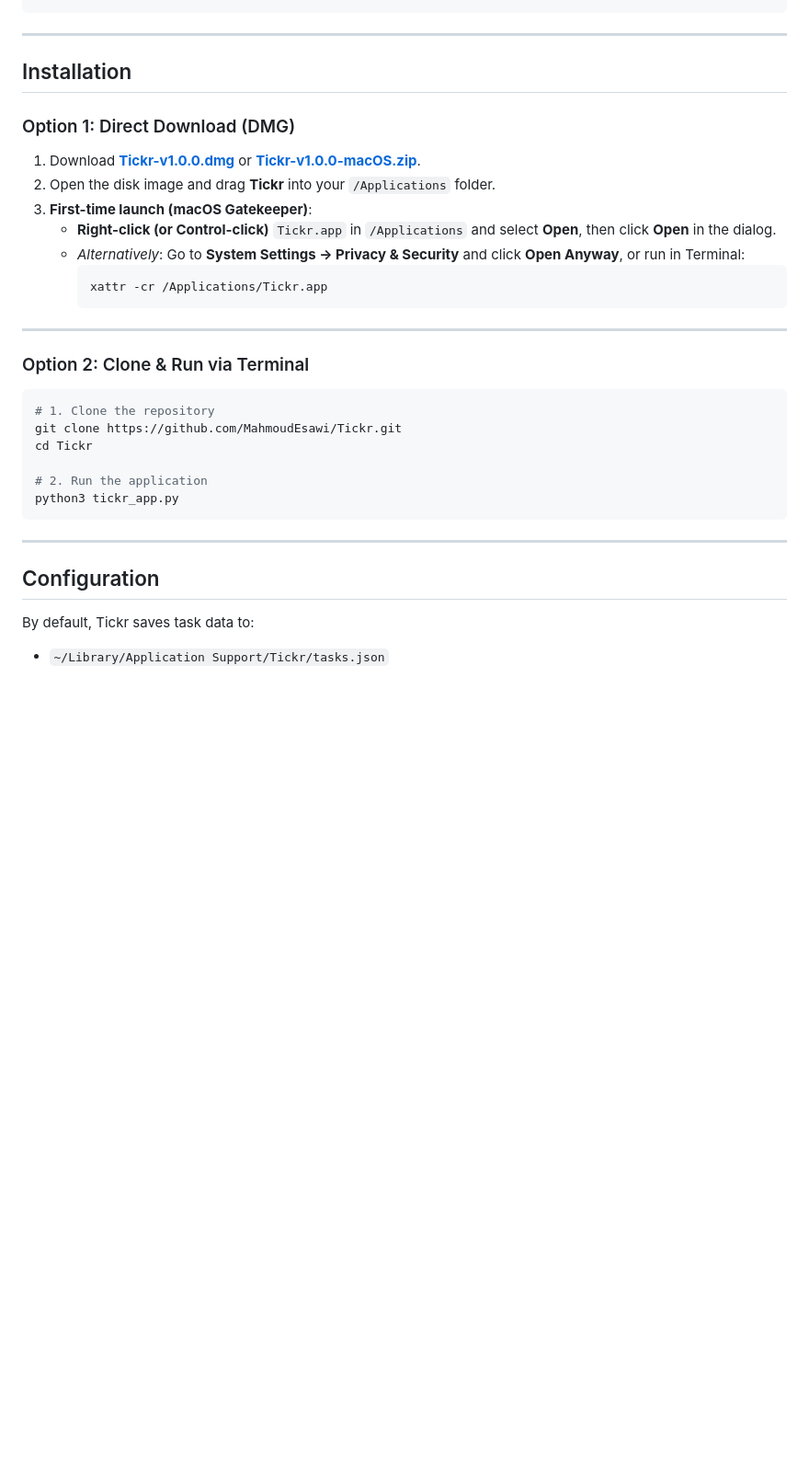
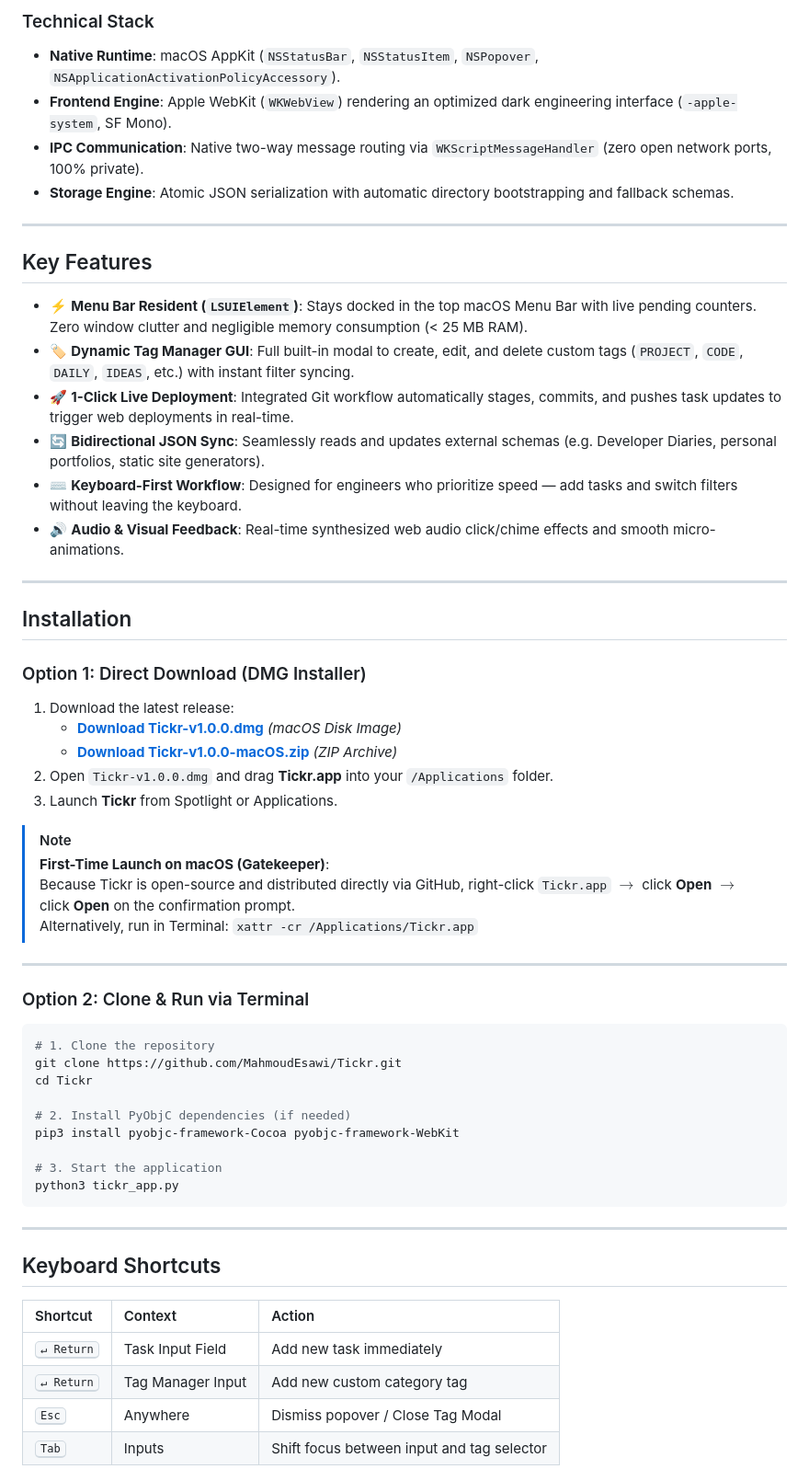
Before and after one commit to MahmoudEsawi/Tickr, a Markdown page: README.md, the part around one of its changes. Shown at 92% size. Drawn GitHub-style; blank space fills up the shorter version.

````diff
--- a/README.md
+++ b/README.md
@@ -55,19 +59,38 @@ Tickr/
 ```
+
+### Technical Stack
+* **Native Runtime**: macOS AppKit (`NSStatusBar`, `NSStatusItem`, `NSPopover`, `NSApplicationActivationPolicyAccessory`).
+* **Frontend Engine**: Apple WebKit (`WKWebView`) rendering an optimized dark engineering interface (`-apple-system`, SF Mono).
+* **IPC Communication**: Native two-way message routing via `WKScriptMessageHandler` (zero open network ports, 100% private).
+* **Storage Engine**: Atomic JSON serialization with automatic directory bootstrapping and fallback schemas.
+
+---
+
+## Key Features
+
+* ⚡ **Menu Bar Resident (`LSUIElement`)**: Stays docked in the top macOS Menu Bar with live pending counters. Zero window clutter and negligible memory consumption (< 25 MB RAM).
+* 🏷️ **Dynamic Tag Manager GUI**: Full built-in modal to create, edit, and delete custom tags (`PROJECT`, `CODE`, `DAILY`, `IDEAS`, etc.) with instant filter syncing.
+* 🚀 **1-Click Live Deployment**: Integrated Git workflow automatically stages, commits, and pushes task updates to trigger web deployments in real-time.
+* 🔄 **Bidirectional JSON Sync**: Seamlessly reads and updates external schemas (e.g. Developer Diaries, personal portfolios, static site generators).
+* ⌨️ **Keyboard-First Workflow**: Designed for engineers who prioritize speed — add tasks and switch filters without leaving the keyboard.
+* 🔊 **Audio & Visual Feedback**: Real-time synthesized web audio click/chime effects and smooth micro-animations.
 
 ---
 
 ## Installation
 
-### Option 1: Direct Download (DMG)
+### Option 1: Direct Download (DMG Installer)
 
-1. Download [**Tickr-v1.0.0.dmg**](https://github.com/MahmoudEsawi/Tickr/releases/latest/download/Tickr-v1.0.0.dmg) or [**Tickr-v1.0.0-macOS.zip**](https://github.com/MahmoudEsawi/Tickr/releases/latest/download/Tickr-v1.0.0-macOS.zip).
-2. Open the disk image and drag **Tickr** into your `/Applications` folder.
-3. **First-time launch (macOS Gatekeeper)**:
-   * **Right-click (or Control-click)** `Tickr.app` in `/Applications` and select **Open**, then click **Open** in the dialog.
-   * *Alternatively*: Go to **System Settings → Privacy & Security** and click **Open Anyway**, or run in Terminal:
-     ```bash
-     xattr -cr /Applications/Tickr.app
-     ```
+1. Download the latest release:
+   * **[Download Tickr-v1.0.0.dmg](https://github.com/MahmoudEsawi/Tickr/releases/latest/download/Tickr-v1.0.0.dmg)** *(macOS Disk Image)*
+   * **[Download Tickr-v1.0.0-macOS.zip](https://github.com/MahmoudEsawi/Tickr/releases/latest/download/Tickr-v1.0.0-macOS.zip)** *(ZIP Archive)*
+2. Open `Tickr-v1.0.0.dmg` and drag **Tickr.app** into your `/Applications` folder.
+3. Launch **Tickr** from Spotlight or Applications.
+
+> [!NOTE]
+> **First-Time Launch on macOS (Gatekeeper)**:
+> Because Tickr is open-source and distributed directly via GitHub, right-click `Tickr.app` $\rightarrow$ click **Open** $\rightarrow$ click **Open** on the confirmation prompt.
+> Alternatively, run in Terminal: `xattr -cr /Applications/Tickr.app`
 
 ---
 
@@ -78,14 +101,21 @@ Tickr/
 git clone https://github.com/MahmoudEsawi/Tickr.git
 cd Tickr
 
-# 2. Run the application
+# 2. Install PyObjC dependencies (if needed)
+pip3 install pyobjc-framework-Cocoa pyobjc-framework-WebKit
+
+# 3. Start the application
 python3 tickr_app.py
 ```
 
 ---
 
-## Configuration
+## Keyboard Shortcuts
 
-By default, Tickr saves task data to:
-* `~/Library/Application Support/Tickr/tasks.json`
+| Shortcut | Context | Action |
+| :--- | :--- | :--- |
+| <kbd>↵ Return</kbd> | Task Input Field | Add new task immediately |
+| <kbd>↵ Return</kbd> | Tag Manager Input | Add new custom category tag |
+| <kbd>Esc</kbd> | Anywhere | Dismiss popover / Close Tag Modal |
+| <kbd>Tab</kbd> | Inputs | Shift focus between input and tag selector |
 
````
Also changed, not shown: other parts of README.md (+109 -31 lines).
